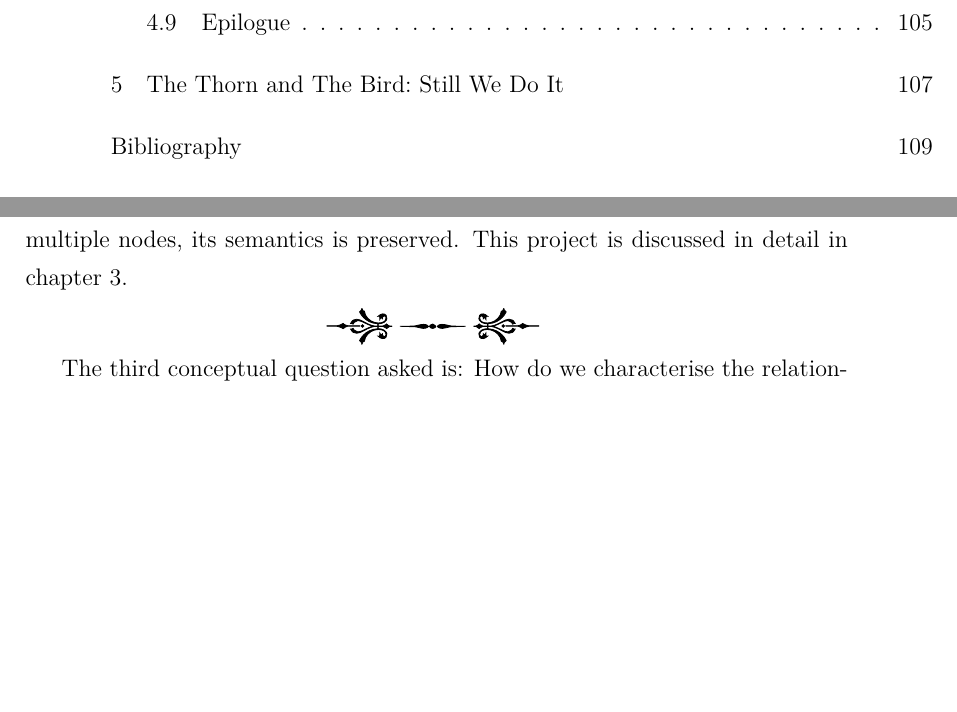
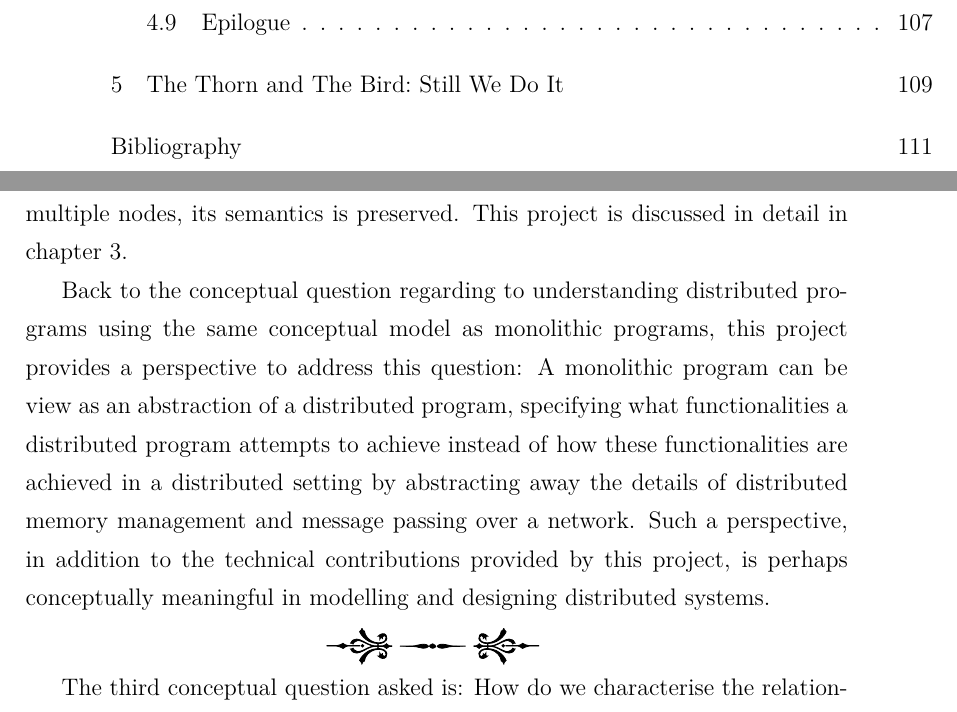
Before and after one commit to XYUnknown/Necronomicon, a LaTeX thesis (latest_infthesis/infthesis.tex, which reads latest_infthesis/chap1.tex): two parts of pages 9 and 20 of 132 before the commit and two parts of pages 9 and 20 of 134 after it, joined at a grey line, cut so that both start at the same text, the shorter picture padded with empty space. Compiled offline with XeLaTeX.

Commit message:
Updates from Overleaf

```diff
--- a/latest_infthesis/chap1.tex
+++ b/latest_infthesis/chap1.tex
@@ -147,6 +147,8 @@ To address these issues, we design a \emph{universal method invocation} (UMI) li
 We provide a usable \emph{Rust implementation} of the UMI framework and formalise the \emph{small-step operational semantics} for a core calculus of monolithic and distributed Rust programs. In addition, we prove a \emph{location transparency theorem}: With the UMI framework, when a monolithic program is deployed to multiple nodes, its semantics is preserved.
 This project is discussed in detail in chapter~\ref{chap3}.
 
+Back to the conceptual question regarding to understanding distributed programs using the same conceptual model as monolithic programs, this project provides a perspective to address this question: A monolithic program can be view as an abstraction of a distributed program, specifying \emph{what} functionalities a distributed program attempts to achieve instead of \emph{how} these functionalities are achieved in a distributed setting by abstracting away the details of distributed memory management and message passing over a network. Such a perspective, in addition to the technical contributions provided by this project, is perhaps conceptually meaningful in modelling and designing distributed systems.
+
 \begin{center}
 \vspace{-0.7em}
 \pgfornament[width=0.08*\framesize]{11}
```
